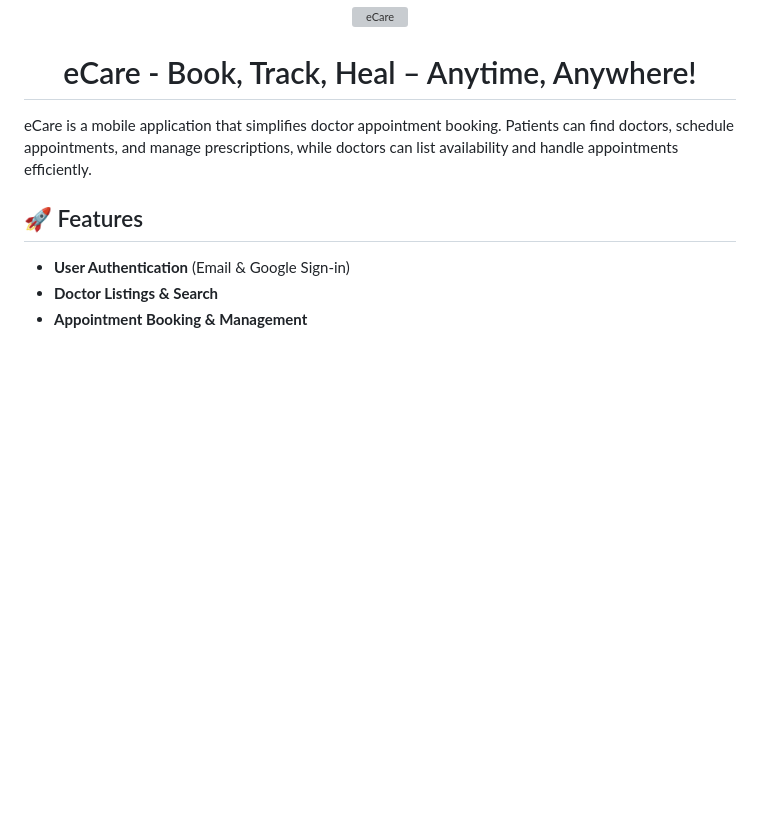
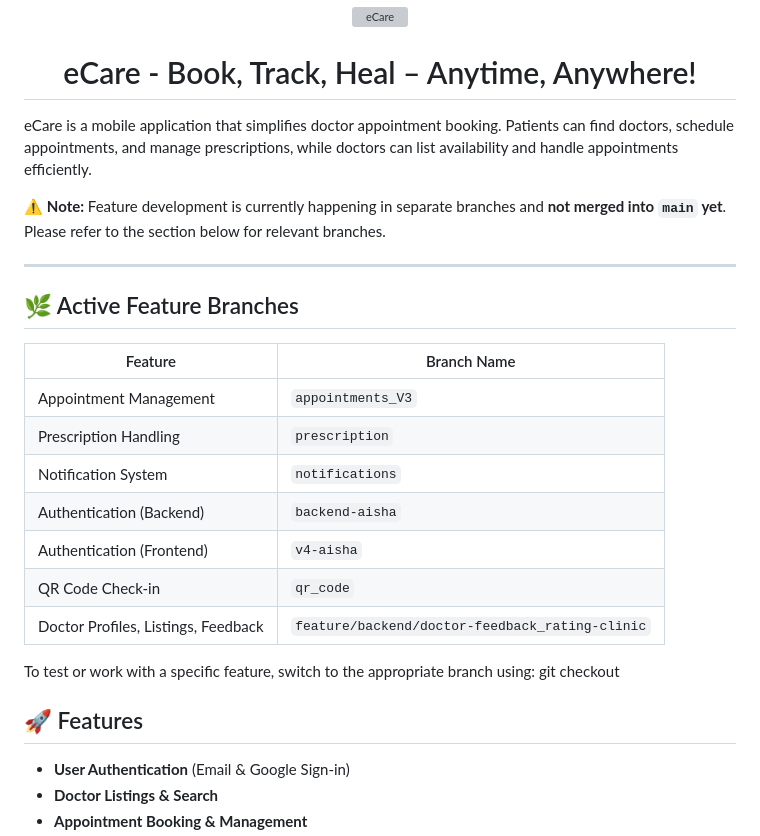
Before and after one commit to dinariyasmine/eCare, a Markdown page: README.md, the part around the change. Drawn GitHub-style; blank space fills up the shorter version; grey boxes are pictures that could not be loaded.

```diff
--- a/README.md
+++ b/README.md
@@ -4,8 +4,26 @@
 
 <h1 align="center">eCare - Book, Track, Heal – Anytime, Anywhere!</h1>
 
+eCare is a mobile application that simplifies doctor appointment booking. Patients can find doctors, schedule appointments, and manage prescriptions, while doctors can list availability and handle appointments efficiently.
 
-eCare is a mobile application that simplifies doctor appointment booking. Patients can find doctors, schedule appointments, and manage prescriptions, while doctors can list availability and handle appointments efficiently.
+⚠️ **Note:** Feature development is currently happening in separate branches and **not merged into `main` yet**. Please refer to the section below for relevant branches.
+
+---
+
+## 🌿 Active Feature Branches
+
+| Feature                              | Branch Name                              |
+|--------------------------------------|------------------------------------------|
+| Appointment Management               | `appointments_V3`                        |
+| Prescription Handling                | `prescription`                           |
+| Notification System                  | `notifications`                          |
+| Authentication (Backend)            | `backend-aisha`                          |
+| Authentication (Frontend)           | `v4-aisha`                               |
+| QR Code Check-in                     | `qr_code`                                |
+| Doctor Profiles, Listings, Feedback | `feature/backend/doctor-feedback_rating-clinic` |
+
+To test or work with a specific feature, switch to the appropriate branch using: git checkout <branch-name>
+
 
 ## 🚀 Features
 - **User Authentication** (Email & Google Sign-in)
```
